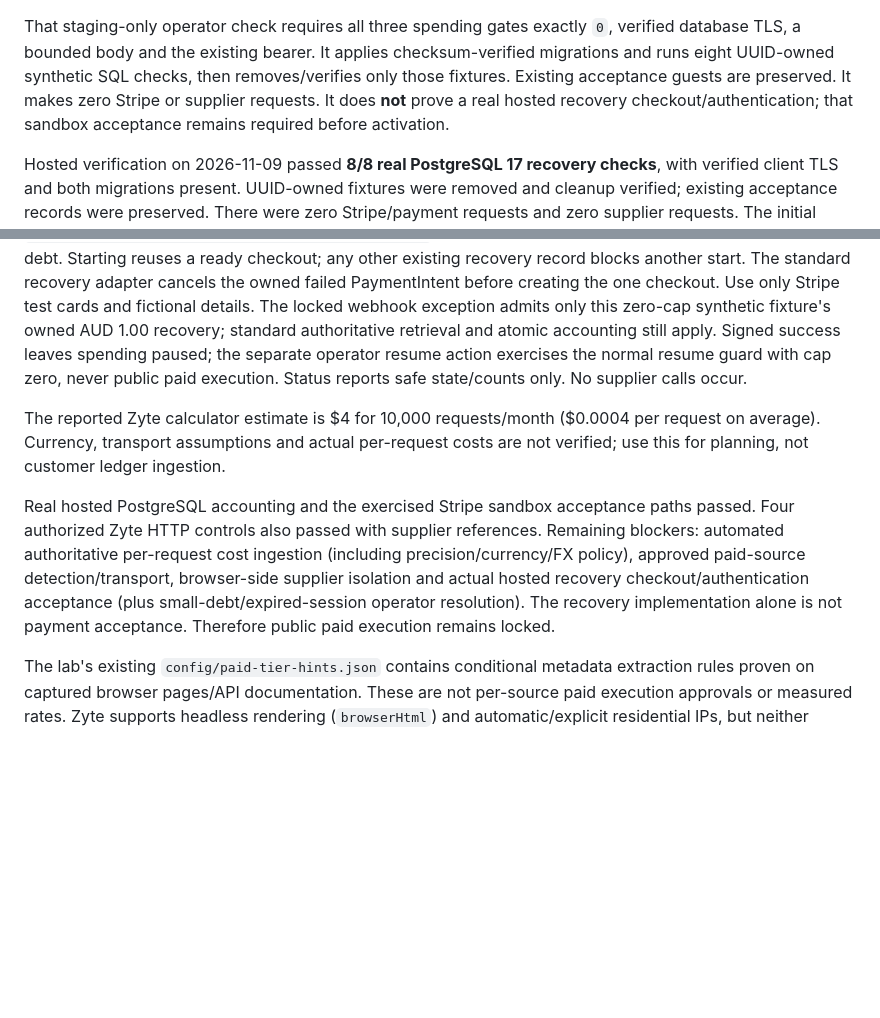
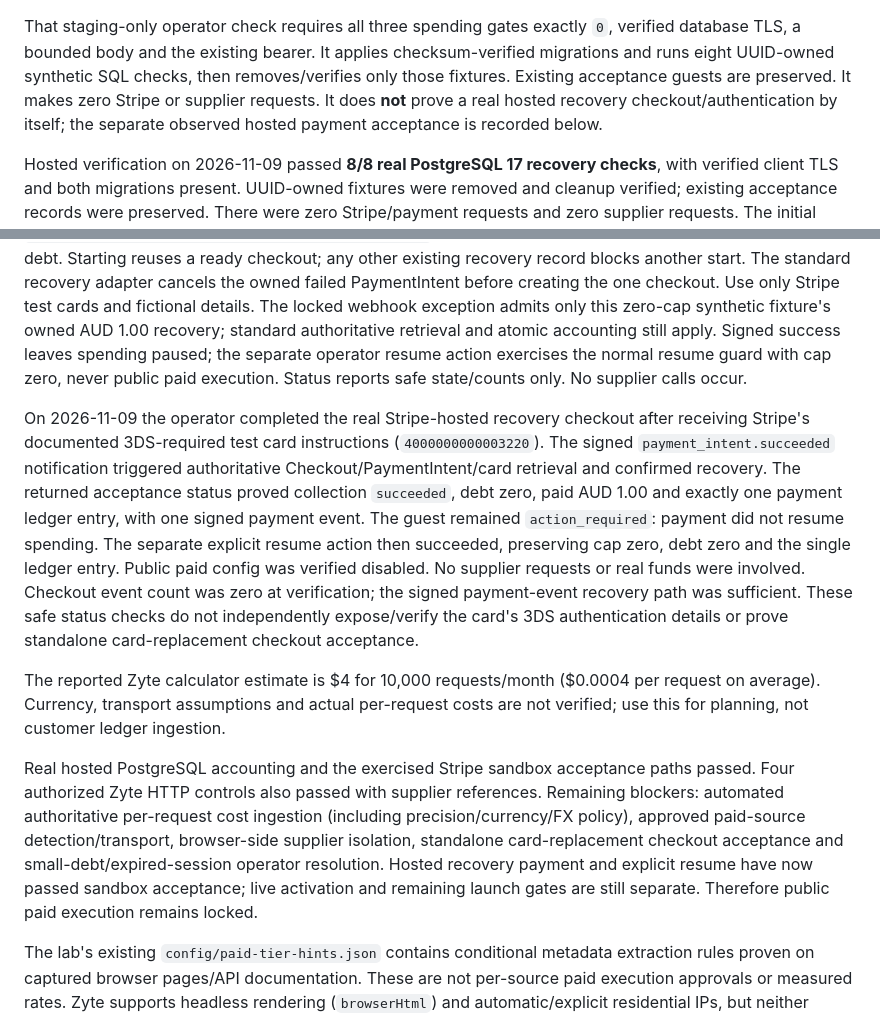
Before and after one commit to MantCib3/probe, a Markdown page: BILLING_SETUP.md, 2 parts joined by grey strips. GitHub-like rendering; blank space fills up the shorter version.

Commit message:
Record verified hosted sandbox recovery and explicit resume
Signed payment recovery settled the existing AUD 1.00 synthetic debt once while preserving paused spending. Explicit resume then passed with cap zero; public paid execution remained disabled.

Co-authored-by: Copilot <223556219+Copilot@users.noreply.github.com>

```diff
--- a/BILLING_SETUP.md
+++ b/BILLING_SETUP.md
@@ -565,8 +565,8 @@ verified database TLS, a bounded body and the existing bearer. It applies
 checksum-verified migrations and runs eight UUID-owned synthetic SQL checks,
 then removes/verifies only those fixtures. Existing acceptance guests are
 preserved. It makes zero Stripe or supplier requests. It does **not** prove a
-real hosted recovery checkout/authentication; that sandbox acceptance remains
-required before activation.
+real hosted recovery checkout/authentication by itself; the separate observed
+hosted payment acceptance is recorded below.
 
 Hosted verification on 2026-11-09 passed **8/8 real PostgreSQL 17 recovery
 checks**, with verified client TLS and both migrations present. UUID-owned
@@ -593,6 +593,20 @@ still apply. Signed success leaves spending paused; the separate operator
 resume action exercises the normal resume guard with cap zero, never public
 paid execution. Status reports safe state/counts only. No supplier calls occur.
 
+On 2026-11-09 the operator completed the real Stripe-hosted recovery checkout
+after receiving Stripe's documented 3DS-required test card instructions
+(`4000000000003220`). The signed `payment_intent.succeeded` notification triggered
+authoritative Checkout/PaymentIntent/card retrieval and confirmed recovery.
+The returned acceptance status proved collection `succeeded`, debt zero,
+paid AUD 1.00 and exactly one payment ledger entry, with one signed payment
+event. The guest remained `action_required`: payment did not resume spending.
+The separate explicit resume action then succeeded, preserving cap zero,
+debt zero and the single ledger entry. Public paid config was verified disabled.
+No supplier requests or real funds were involved. Checkout event count was
+zero at verification; the signed payment-event recovery path was sufficient.
+These safe status checks do not independently expose/verify the card's 3DS
+authentication details or prove standalone card-replacement checkout acceptance.
+
 The reported Zyte calculator estimate is $4 for 10,000 requests/month ($0.0004
 per request on average). Currency, transport assumptions and actual per-request
 costs are not verified; use this for planning, not customer ledger ingestion.
@@ -601,9 +615,10 @@ Real hosted PostgreSQL accounting and the exercised Stripe sandbox acceptance
 paths passed. Four authorized Zyte HTTP controls also passed with supplier
 references. Remaining blockers: automated authoritative per-request cost
 ingestion (including precision/currency/FX policy), approved paid-source
-detection/transport, browser-side supplier isolation and actual hosted recovery
-checkout/authentication acceptance (plus small-debt/expired-session operator
-resolution). The recovery implementation alone is not payment acceptance.
+detection/transport, browser-side supplier isolation, standalone card-replacement
+checkout acceptance and small-debt/expired-session operator resolution.
+Hosted recovery payment and explicit resume have now passed sandbox acceptance;
+live activation and remaining launch gates are still separate.
 Therefore public paid execution remains locked.
 
 The lab's existing `config/paid-tier-hints.json` contains conditional metadata
```
